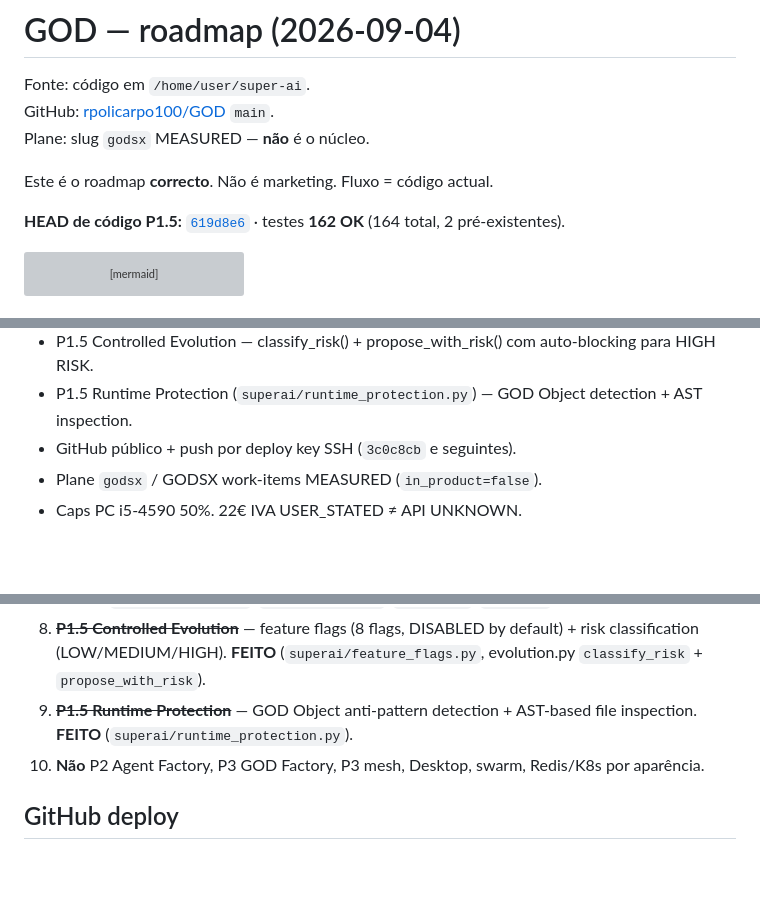
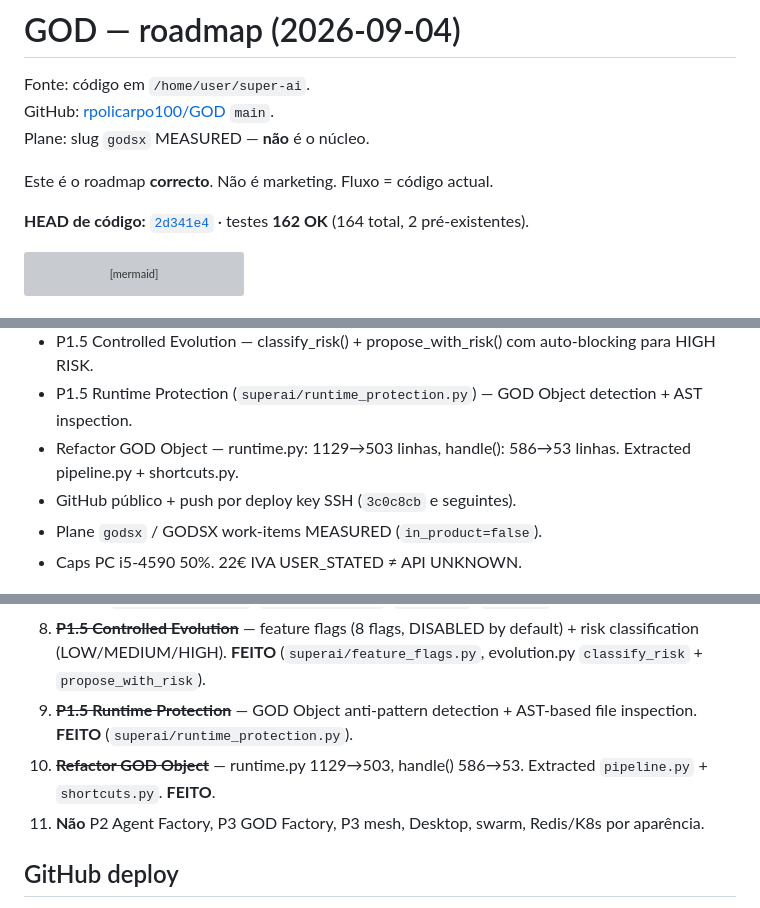
Before and after one commit to rpolicarpo100/GOD, a Markdown page: ROADMAP.md, 3 parts joined by grey strips. Drawn GitHub-style; blank space fills up the shorter version; grey boxes are pictures that could not be loaded.

Commit message:
Update ROADMAP: GOD Object refactor done, HEAD 2d341e4

````diff
--- a/ROADMAP.md
+++ b/ROADMAP.md
@@ -6,7 +6,7 @@ Plane: slug `godsx` MEASURED — **não** é o núcleo.
 
 Este é o roadmap **correcto**. Não é marketing. Fluxo = código actual.
 
-**HEAD de código P1.5:** [`619d8e6`](https://github.com/rpolicarpo100/GOD/commit/619d8e6) · testes **162 OK** (164 total, 2 pré-existentes).
+**HEAD de código:** [`2d341e4`](https://github.com/rpolicarpo100/GOD/commit/2d341e4) · testes **162 OK** (164 total, 2 pré-existentes).
 
 ```mermaid
 flowchart LR
@@ -71,6 +71,7 @@ flowchart LR
 - P1.5 Feature Flags (`superai/feature_flags.py`) — 8 flags, DISABLED by default, risk-classified.
 - P1.5 Controlled Evolution — classify_risk() + propose_with_risk() com auto-blocking para HIGH RISK.
 - P1.5 Runtime Protection (`superai/runtime_protection.py`) — GOD Object detection + AST inspection.
+- Refactor GOD Object — runtime.py: 1129→503 linhas, handle(): 586→53 linhas. Extracted pipeline.py + shortcuts.py.
 - GitHub público + push por deploy key SSH (`3c0c8cb` e seguintes).
 - Plane `godsx` / GODSX work-items MEASURED (`in_product=false`).
 - Caps PC i5-4590 50%. 22€ IVA USER_STATED ≠ API UNKNOWN.
@@ -86,7 +87,8 @@ flowchart LR
 7. ~~**P1.5 System Integrity**~~ — System State + Capability Registry + Health/Readiness + Decision Trace. **FEITO** (`superai/system.py`, `capabilities.py`, `health.py`, `trace.py`).
 8. ~~**P1.5 Controlled Evolution**~~ — feature flags (8 flags, DISABLED by default) + risk classification (LOW/MEDIUM/HIGH). **FEITO** (`superai/feature_flags.py`, evolution.py `classify_risk` + `propose_with_risk`).
 9. ~~**P1.5 Runtime Protection**~~ — GOD Object anti-pattern detection + AST-based file inspection. **FEITO** (`superai/runtime_protection.py`).
-10. **Não** P2 Agent Factory, P3 GOD Factory, P3 mesh, Desktop, swarm, Redis/K8s por aparência.
+10. ~~**Refactor GOD Object**~~ — runtime.py 1129→503, handle() 586→53. Extracted `pipeline.py` + `shortcuts.py`. **FEITO**.
+11. **Não** P2 Agent Factory, P3 GOD Factory, P3 mesh, Desktop, swarm, Redis/K8s por aparência.
 
 ## GitHub deploy
 
````
